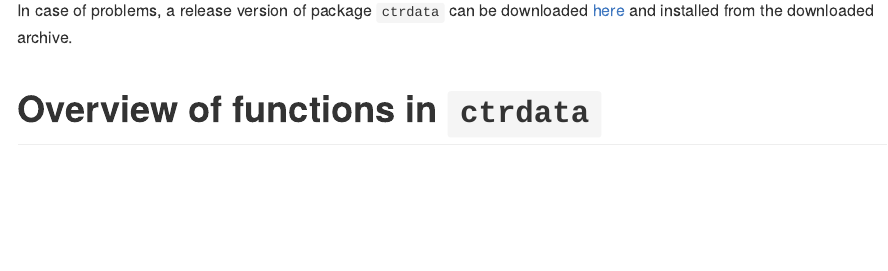
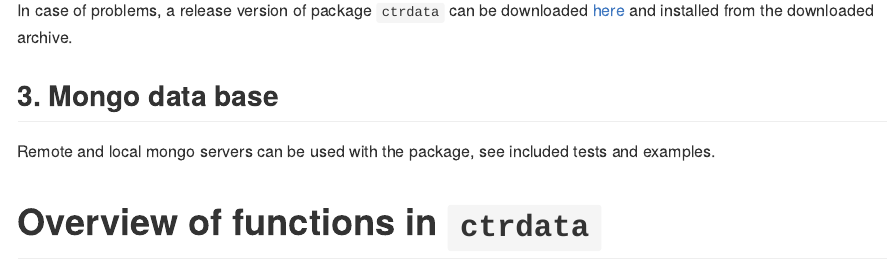
Before and after one commit to rfhb/ctrdata, an R Markdown document (README.Rmd): the page in a window 1100 px wide, from 2360 px down. The pictures show the output file README.md that the author committed with the source, drawn offline in the style of GitHub; badge pictures from the web are left out.

Commit message:
prepare for next release, to cover remote server use

````diff
--- a/README.Rmd
+++ b/README.Rmd
@@ -78,6 +78,10 @@ devtools::install_github("rfhb/ctrdata")
 ```
 
 In case of problems, a release version of package `ctrdata` can be downloaded [here](https://github.com/rfhb/ctrdata/releases) and installed from the downloaded archive.
+
+## 3. Mongo data base
+
+Remote and local mongo servers can be used with the package, see included tests and examples.
 
 # Overview of functions in `ctrdata`
 
````
Also changed, not shown: README.md, 1 other file.
